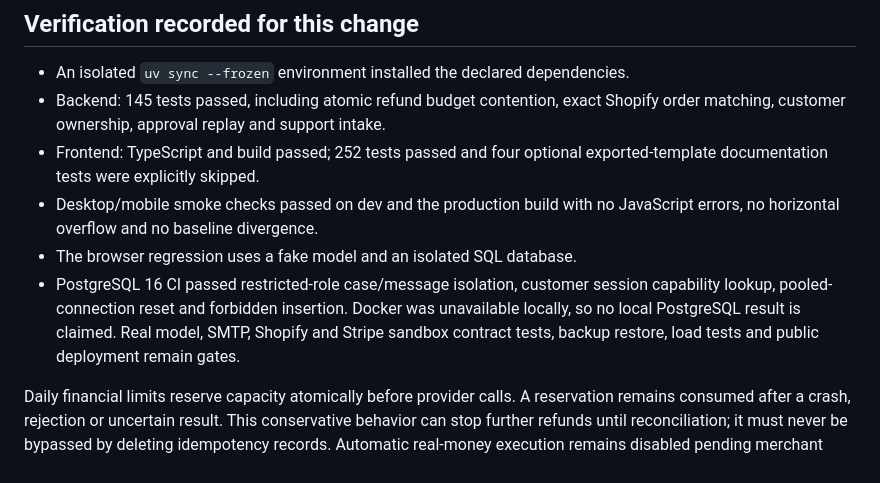
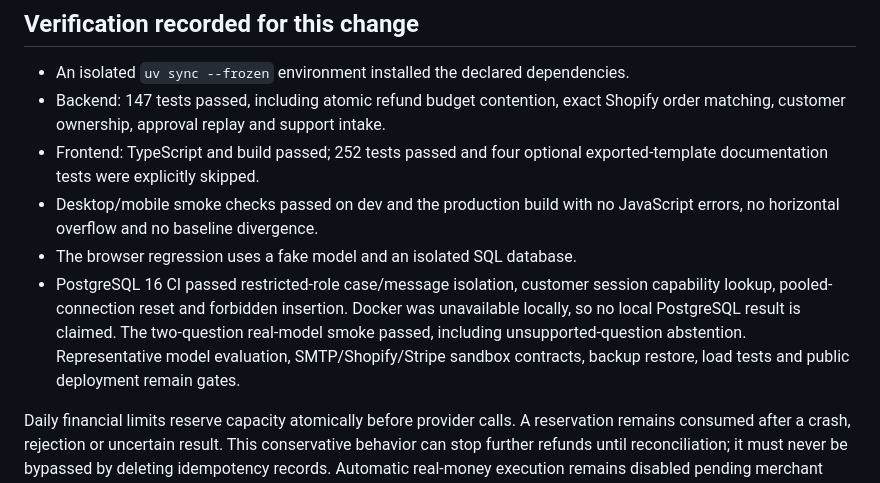
Before and after one commit to venkatpachala/AI-Customer-Support-, a Markdown page: docs/production-launch.md, the part around the change. Drawn GitHub-style.

Commit message:
Document integrated architecture, verified behavior and launch gates

```diff
--- a/docs/production-launch.md
+++ b/docs/production-launch.md
@@ -141,7 +141,7 @@ tokens or attachments belong in a public repository or demo.
 ## Verification recorded for this change
 
 - An isolated `uv sync --frozen` environment installed the declared dependencies.
-- Backend: 145 tests passed, including atomic refund budget contention, exact
+- Backend: 147 tests passed, including atomic refund budget contention, exact
   Shopify order matching, customer ownership, approval replay and support intake.
 - Frontend: TypeScript and build passed; 252 tests passed and four optional
   exported-template documentation tests were explicitly skipped.
@@ -150,8 +150,9 @@ tokens or attachments belong in a public repository or demo.
 - The browser regression uses a fake model and an isolated SQL database.
 - PostgreSQL 16 CI passed restricted-role case/message isolation, customer
   session capability lookup, pooled-connection reset and forbidden insertion.
-  Docker was unavailable locally, so no local PostgreSQL result is claimed. Real model, SMTP, Shopify and Stripe sandbox
-  contract tests, backup restore, load tests and public deployment remain gates.
+  Docker was unavailable locally, so no local PostgreSQL result is claimed. The two-question real-model smoke passed, including unsupported-question
+  abstention. Representative model evaluation, SMTP/Shopify/Stripe sandbox
+  contracts, backup restore, load tests and public deployment remain gates.
 
 Daily financial limits reserve capacity atomically before provider calls. A
 reservation remains consumed after a crash, rejection or uncertain result.
```
Also changed, not shown: docs/product-system.md (added, +149 -0 lines).
